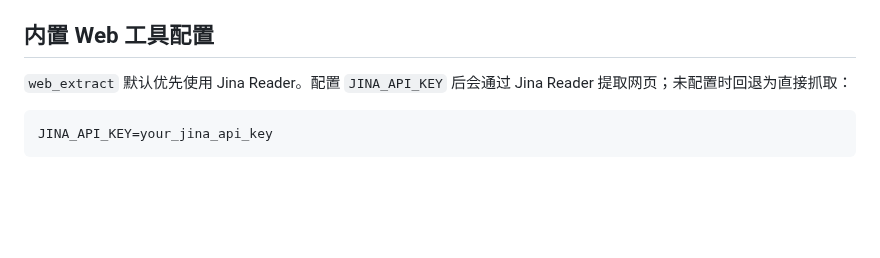
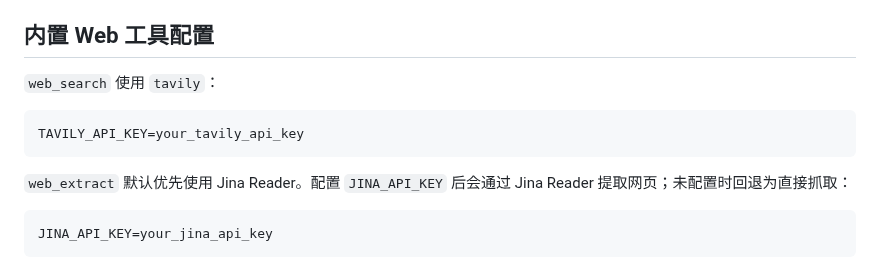
Before and after one commit to fujiwarashigure/ATRI-X, a Markdown page: docs/configuration.md, the part around the change. Rendered like a GitHub page; blank space fills up the shorter version.

````diff
--- a/docs/configuration.md
+++ b/docs/configuration.md
@@ -114,6 +114,12 @@ default_context_window = 256000
 - `[model_metadata]` 的 `default_context_window` 是全局回退值，默认 `256000`，没有在 `model_configs` 里配 `context_window` 时使用。
 
 ## 内置 Web 工具配置
+
+`web_search` 使用 `tavily`：
+
+```env
+TAVILY_API_KEY=your_tavily_api_key
+```
 
 `web_extract` 默认优先使用 Jina Reader。配置 `JINA_API_KEY` 后会通过 Jina Reader 提取网页；未配置时回退为直接抓取：
 
````
